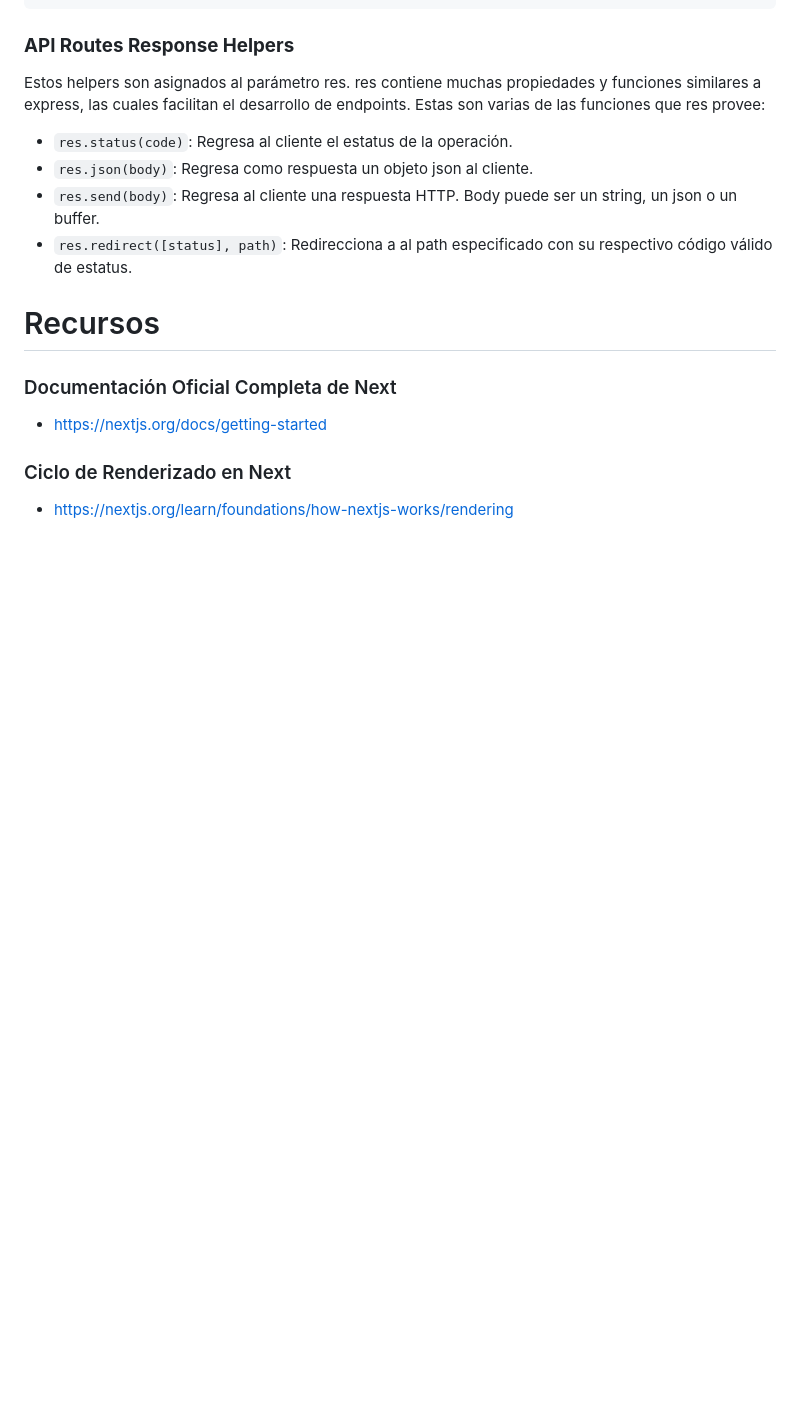
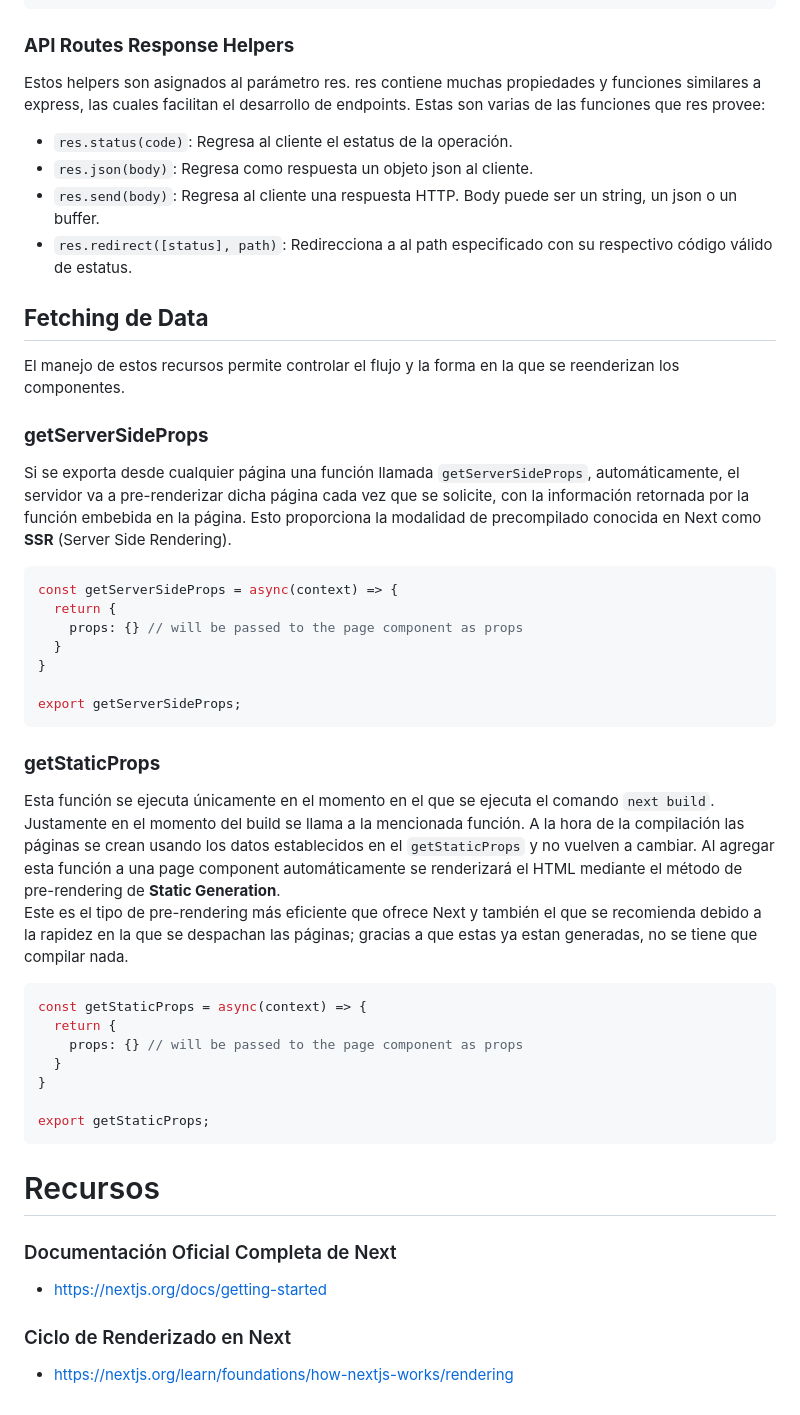
Before and after one commit to VicenteVieraG/Notes, a Markdown page: Courses/Express_Academind/Next_Basics.md, the part around the change. Drawn GitHub-style; blank space fills up the shorter version.

Commit message:
Fethcing data topic covered

````diff
--- a/Courses/Express_Academind/Next_Basics.md
+++ b/Courses/Express_Academind/Next_Basics.md
@@ -283,6 +283,31 @@ Estos helpers son asignados al parámetro res. res contiene muchas propiedades y
 * `res.json(body)`: Regresa como respuesta un objeto json al cliente.
 * `res.send(body)`: Regresa al cliente una respuesta HTTP. Body puede ser un string, un json o un buffer.
 * `res.redirect([status], path)`: Redirecciona a al path especificado con su respectivo código válido de estatus.
+## __Fetching de Data__
+El manejo de estos recursos permite controlar el flujo y la forma en la que se reenderizan los componentes.
+### __getServerSideProps__
+Si se exporta desde cualquier página una función llamada `getServerSideProps`, automáticamente, el servidor va a pre-renderizar dicha página cada vez que se solicite, con la información retornada por la función embebida en la página. Esto proporciona la modalidad de precompilado conocida en Next como __SSR__ (Server Side Rendering).
+``` javascript
+const getServerSideProps = async(context) => {
+  return {
+    props: {} // will be passed to the page component as props
+  }
+}
+
+export getServerSideProps;
+```
+### __getStaticProps__
+Esta función se ejecuta únicamente en el momento en el que se ejecuta el comando `next build`. Justamente en el momento del build se llama a la mencionada función. A la hora de la compilación las páginas se crean usando los datos establecidos en el `getStaticProps` y no vuelven a cambiar. Al agregar esta función a una page component automáticamente se renderizará el HTML mediante el método de pre-rendering de __Static Generation__.
+Este es el tipo de pre-rendering más eficiente que ofrece Next y también el que se recomienda debido a la rapidez en la que se despachan las páginas; gracias a que estas ya estan generadas, no se tiene que compilar nada.
+``` javascript
+const getStaticProps = async(context) => {
+  return {
+    props: {} // will be passed to the page component as props
+  }
+}
+
+export getStaticProps;
+```
 
 # Recursos
 ### Documentación Oficial Completa de Next
````
